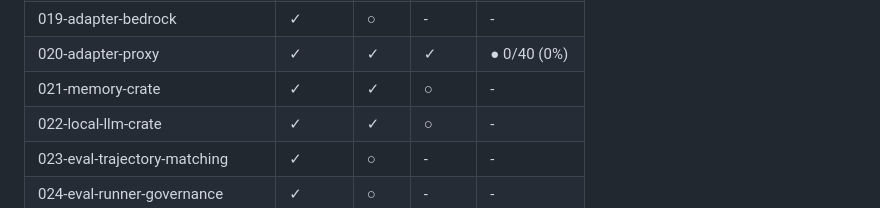
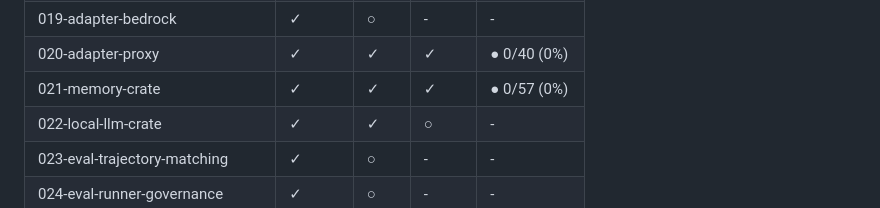
Before and after one commit to SuperSwinkAI/Swink-Agent, a Markdown page: specs/spec-status.md, the part around one of its changes. GitHub-like rendering.

```diff
--- a/specs/spec-status.md
+++ b/specs/spec-status.md
@@ -23,7 +23,7 @@
 | 018-adapter-mistral             | ✓     | ○  | -   | - |
 | 019-adapter-bedrock             | ✓     | ○  | -   | - |
 | 020-adapter-proxy               | ✓     | ✓  | ✓   | ● 0/40 (0%) |
-| 021-memory-crate                | ✓     | ✓  | ○   | - |
+| 021-memory-crate                | ✓     | ✓  | ✓   | ● 0/57 (0%) |
 | 022-local-llm-crate             | ✓     | ✓  | ○   | - |
 | 023-eval-trajectory-matching    | ✓     | ○  | -   | - |
 | 024-eval-runner-governance      | ✓     | ○  | -   | - |
```
Also changed, not shown: other parts of specs/spec-status.md (+2 -2 lines), docs/planning/SPECIFICATION_TRACKER.md (+3 -3 lines), specs/021-memory-crate/tasks.md (added, +187 -0 lines).
